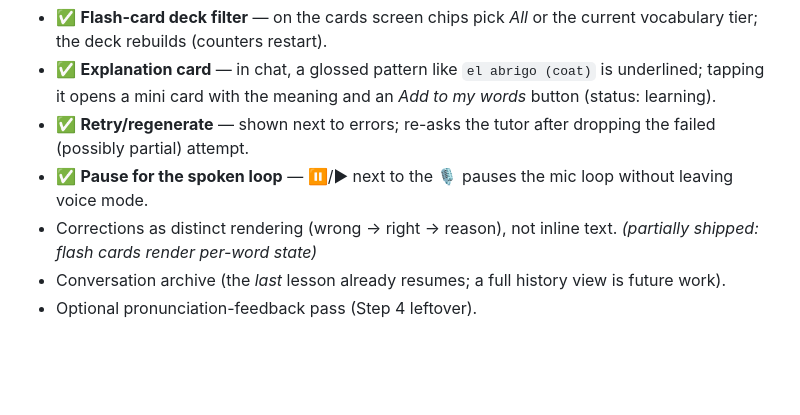
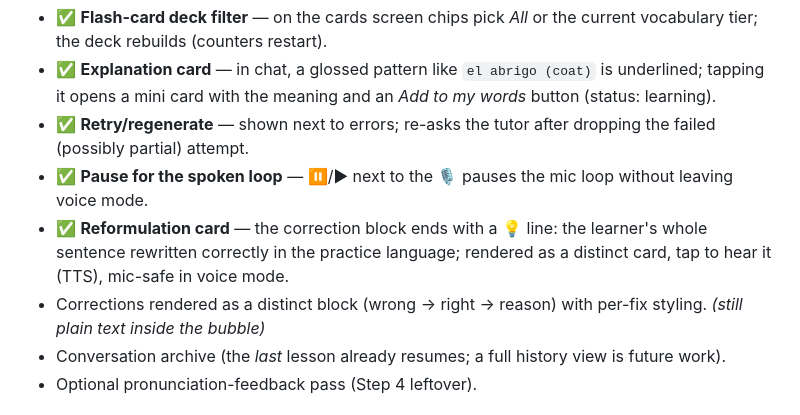
Before and after one commit to yeckel/LangTutor, a Markdown page: README.md, the part around one of its changes. GitHub-like rendering; blank space fills up the shorter version.

```diff
--- a/README.md
+++ b/README.md
@@ -233,7 +245,11 @@ What was built:
   dropping the failed (possibly partial) attempt.
 - ✅ **Pause for the spoken loop** — ⏸/▶ next to the 🎙 pauses the mic loop
   without leaving voice mode.
-- Corrections as distinct rendering (wrong → right → reason), not inline text. *(partially shipped: flash cards render per-word state)*
+- ✅ **Reformulation card** — the correction block ends with a 💡 line: the
+  learner's whole sentence rewritten correctly in the practice language;
+  rendered as a distinct card, tap to hear it (TTS), mic-safe in voice mode.
+- Corrections rendered as a distinct block (wrong → right → reason) with per-fix
+  styling. *(still plain text inside the bubble)*
 - Conversation archive (the *last* lesson already resumes; a full history view
   is future work).
 - Optional pronunciation-feedback pass (Step 4 leftover).
```
Also changed, not shown: other parts of README.md (+13 -1 lines), HANDOFF.md (+21 -6 lines), docs/screenshots/chat_reformulation.png (added), docs/screenshots/flashcards.png (added), docs/screenshots/settings.png (added), docs/screenshots/start.png (added), docs/screenshots/words.png (added).
